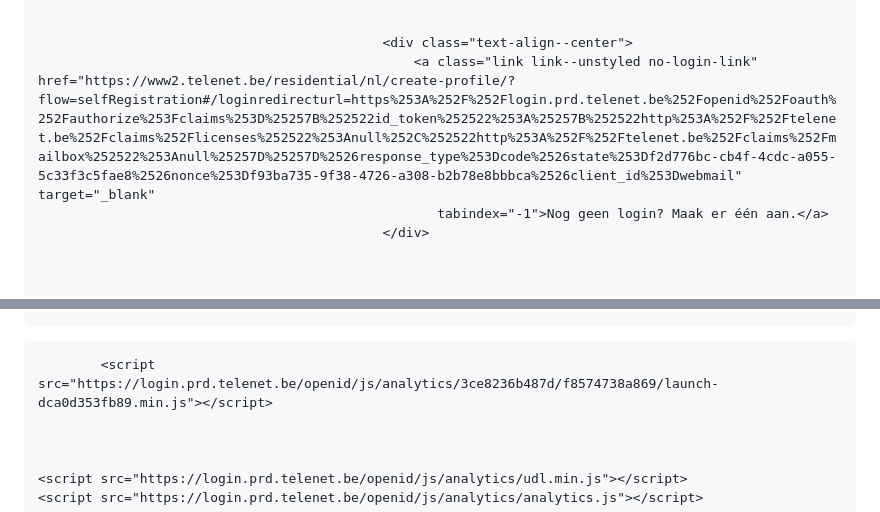
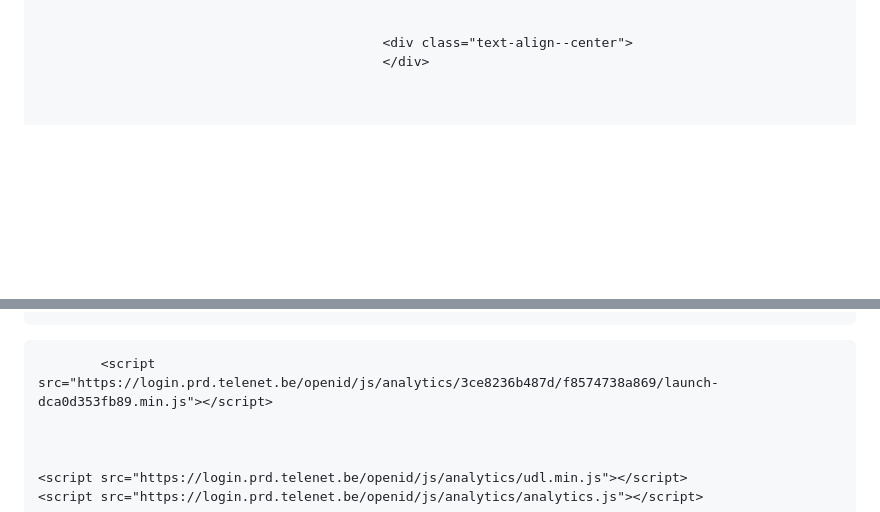
Before and after one commit to pacostylesmegan/pacostyles, a Markdown page: README.md, 2 parts joined by grey strips. GitHub-like rendering; blank space fills up the shorter version.

```diff
--- a/README.md
+++ b/README.md
@@ -293,8 +275,6 @@
 
 
                                                 <div class="text-align--center">
-                                                    <a class="link link--unstyled no-login-link" href="https://www2.telenet.be/residential/nl/create-profile/?flow=selfRegistration#/loginredirecturl=https%253A%252F%252Flogin.prd.telenet.be%252Fopenid%252Foauth%252Fauthorize%253Fclaims%253D%25257B%252522id_token%252522%253A%25257B%252522http%253A%252F%252Ftelenet.be%252Fclaims%252Flicenses%252522%253Anull%252C%252522http%253A%252F%252Ftelenet.be%252Fclaims%252Fmailbox%252522%253Anull%25257D%25257D%2526response_type%253Dcode%2526state%253Df2d776bc-cb4f-4cdc-a055-5c33f3c5fae8%2526nonce%253Df93ba735-9f38-4726-a308-b2b78e8bbbca%2526client_id%253Dwebmail" target="_blank"
-                                                       tabindex="-1">Nog geen login? Maak er één aan.</a>
                                                 </div>
 
 
@@ -382,10 +375,7 @@
 
 <script type="text/javascript">
     $('form').submit(function () {
-        if('webmail' !== 'ocapi_base') {
-            $('input:submit').attr("disabled", true);
-            $(this).find('button:submit').attr("disabled", true);
-        }
+        $('input:submit').attr("disabled", true);
     });
 </script>
 
```
Also changed, not shown: other parts of README.md (+96 -109 lines).
